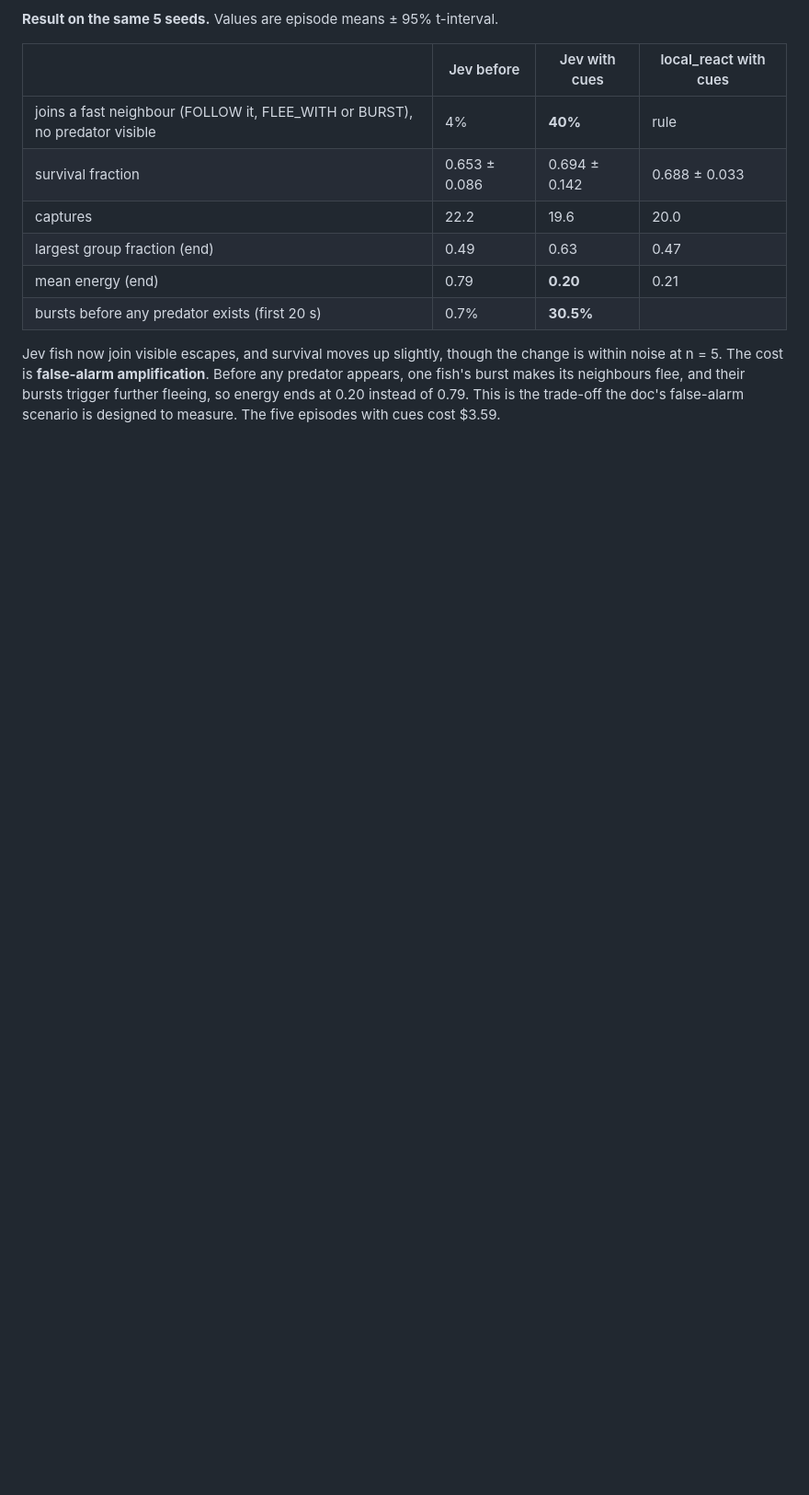
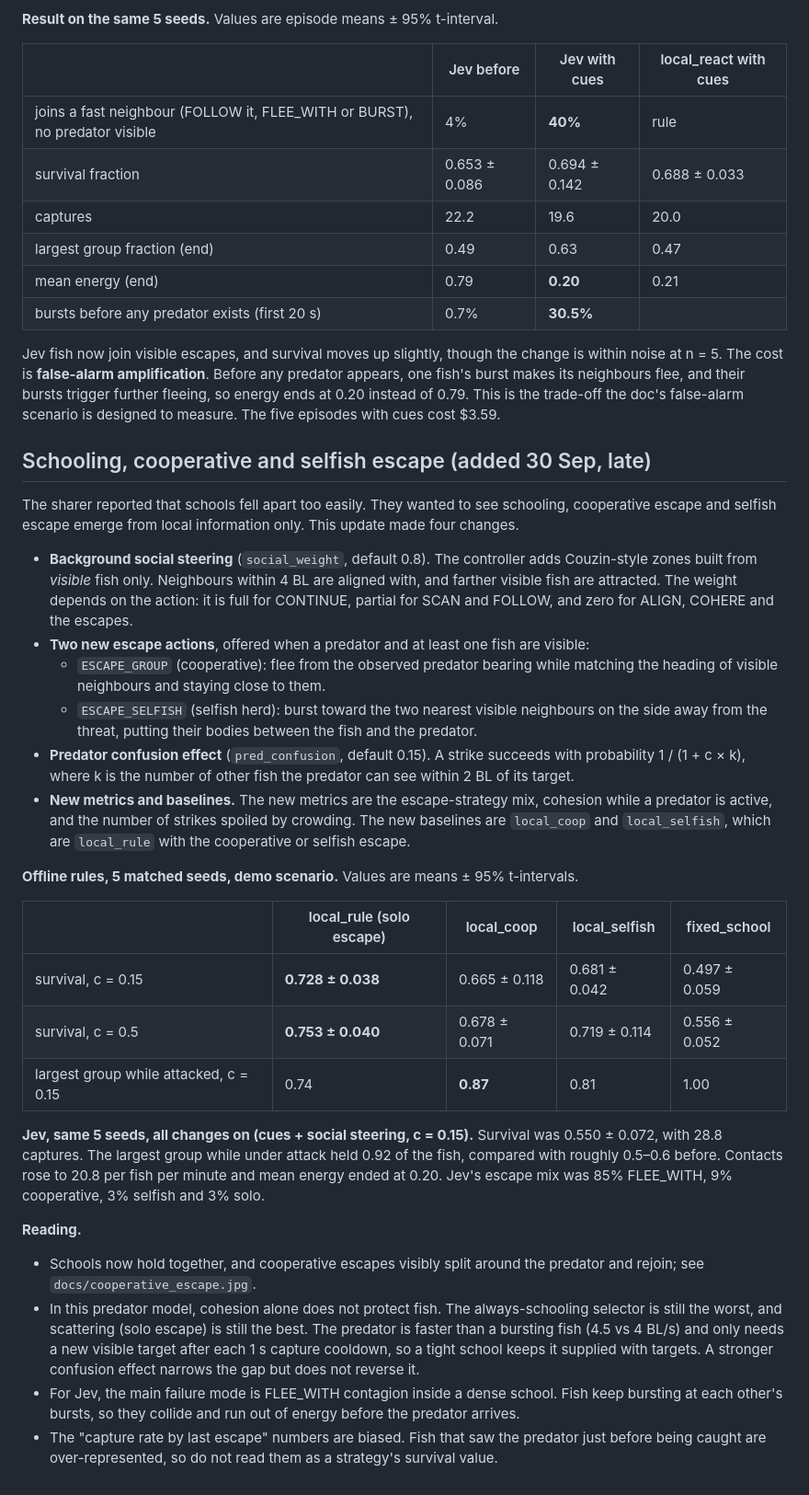
Before and after one commit to lmgame-org/Gaming-JevSwarm, a Markdown page: fish/docs/pilot_2026-09-30.md, the part around the change. Shown at 92% size. Rendered like a GitHub page; blank space fills up the shorter version.

Commit message:
Docs: schooling and escape-strategy results (offline rules and Jev, matched seeds)
Co-Authored-By: Claude Opus 5.5 (1M context) <noreply@anthropic.com>

```diff
--- a/fish/docs/pilot_2026-09-30.md
+++ b/fish/docs/pilot_2026-09-30.md
@@ -72,3 +72,47 @@ Jev fish now join visible escapes, and survival moves up slightly, though the ch
 is **false-alarm amplification**. Before any predator appears, one fish's burst makes its neighbours flee, and their
 bursts trigger further fleeing, so energy ends at 0.20 instead of 0.79. This is the trade-off the doc's false-alarm
 scenario is designed to measure. The five episodes with cues cost $3.59.
+
+## Schooling, cooperative and selfish escape (added 30 Sep, late)
+
+The sharer reported that schools fell apart too easily. They wanted to see schooling, cooperative escape and selfish
+escape emerge from local information only. This update made four changes.
+
+- **Background social steering** (`social_weight`, default 0.8). The controller adds Couzin-style zones built from
+  *visible* fish only. Neighbours within 4 BL are aligned with, and farther visible fish are attracted. The weight
+  depends on the action: it is full for CONTINUE, partial for SCAN and FOLLOW, and zero for ALIGN, COHERE and the escapes.
+- **Two new escape actions**, offered when a predator and at least one fish are visible:
+  - `ESCAPE_GROUP` (cooperative): flee from the observed predator bearing while matching the heading of visible
+    neighbours and staying close to them.
+  - `ESCAPE_SELFISH` (selfish herd): burst toward the two nearest visible neighbours on the side away from the
+    threat, putting their bodies between the fish and the predator.
+- **Predator confusion effect** (`pred_confusion`, default 0.15). A strike succeeds with probability
+  1 / (1 + c × k), where k is the number of other fish the predator can see within 2 BL of its target.
+- **New metrics and baselines.** The new metrics are the escape-strategy mix, cohesion while a predator is active,
+  and the number of strikes spoiled by crowding. The new baselines are `local_coop` and `local_selfish`, which are
+  `local_rule` with the cooperative or selfish escape.
+
+**Offline rules, 5 matched seeds, demo scenario.** Values are means ± 95% t-intervals.
+
+| | local_rule (solo escape) | local_coop | local_selfish | fixed_school |
+|---|---|---|---|---|
+| survival, c = 0.15 | **0.728 ± 0.038** | 0.665 ± 0.118 | 0.681 ± 0.042 | 0.497 ± 0.059 |
+| survival, c = 0.5 | **0.753 ± 0.040** | 0.678 ± 0.071 | 0.719 ± 0.114 | 0.556 ± 0.052 |
+| largest group while attacked, c = 0.15 | 0.74 | **0.87** | 0.81 | 1.00 |
+
+**Jev, same 5 seeds, all changes on (cues + social steering, c = 0.15).** Survival was 0.550 ± 0.072, with 28.8
+captures. The largest group while under attack held 0.92 of the fish, compared with roughly 0.5–0.6 before.
+Contacts rose to 20.8 per fish per minute and mean energy ended at 0.20. Jev's escape mix was 85% FLEE_WITH,
+9% cooperative, 3% selfish and 3% solo.
+
+**Reading.**
+- Schools now hold together, and cooperative escapes visibly split around the predator and rejoin; see
+  `docs/cooperative_escape.jpg`.
+- In this predator model, cohesion alone does not protect fish. The always-schooling selector is still the worst, and
+  scattering (solo escape) is still the best. The predator is faster than a bursting fish (4.5 vs 4 BL/s) and only
+  needs a new visible target after each 1 s capture cooldown, so a tight school keeps it supplied with targets.
+  A stronger confusion effect narrows the gap but does not reverse it.
+- For Jev, the main failure mode is FLEE_WITH contagion inside a dense school. Fish keep bursting at each other's
+  bursts, so they collide and run out of energy before the predator arrives.
+- The "capture rate by last escape" numbers are biased. Fish that saw the predator just before being caught are
+  over-represented, so do not read them as a strategy's survival value.
```
